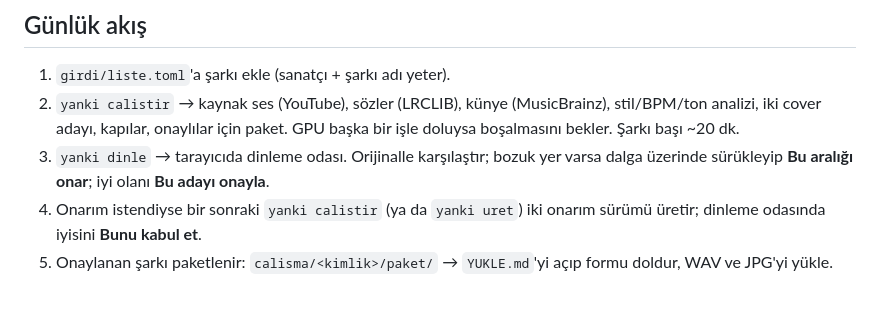
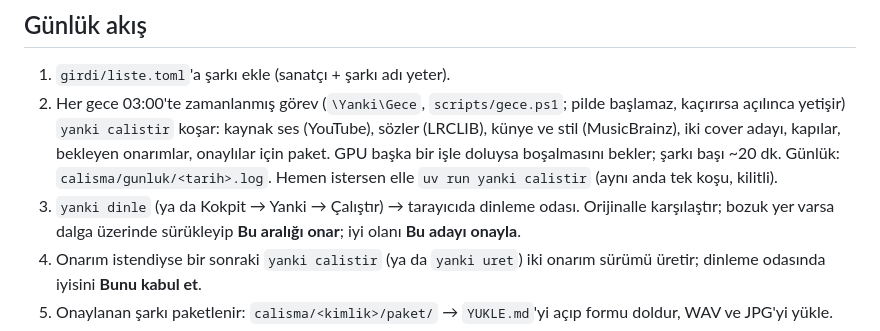
Before and after one commit to Scryne/yanki, a Markdown page: README.md, the part around the change. Rendered like a GitHub page; blank space fills up the shorter version.

Commit message:
README ve final doküman: gece görevi, kilit, Kokpit
Co-Authored-By: Claude Opus 5.5 <noreply@anthropic.com>

```diff
--- a/README.md
+++ b/README.md
@@ -7,9 +7,11 @@ yüklenmeye hazır bir pakete çevirir. Yükleme adımı insanda kalır: dağıt
 ## Günlük akış
 
 1. `girdi/liste.toml`'a şarkı ekle (sanatçı + şarkı adı yeter).
-2. `yanki calistir` → kaynak ses (YouTube), sözler (LRCLIB), künye (MusicBrainz), stil/BPM/ton analizi, iki cover adayı,
-   kapılar, onaylılar için paket. GPU başka bir işle doluysa boşalmasını bekler. Şarkı başı ~20 dk.
-3. `yanki dinle` → tarayıcıda dinleme odası. Orijinalle karşılaştır; bozuk yer varsa dalga üzerinde sürükleyip
+2. Her gece 03:00'te zamanlanmış görev (`\Yanki\Gece`, `scripts/gece.ps1`; pilde başlamaz, kaçırırsa açılınca yetişir)
+   `yanki calistir` koşar: kaynak ses (YouTube), sözler (LRCLIB), künye ve stil (MusicBrainz), iki cover adayı, kapılar,
+   bekleyen onarımlar, onaylılar için paket. GPU başka bir işle doluysa boşalmasını bekler; şarkı başı ~20 dk.
+   Günlük: `calisma/gunluk/<tarih>.log`. Hemen istersen elle `uv run yanki calistir` (aynı anda tek koşu, kilitli).
+3. `yanki dinle` (ya da Kokpit → Yanki → Çalıştır) → tarayıcıda dinleme odası. Orijinalle karşılaştır; bozuk yer varsa dalga üzerinde sürükleyip
    **Bu aralığı onar**; iyi olanı **Bu adayı onayla**.
 4. Onarım istendiyse bir sonraki `yanki calistir` (ya da `yanki uret`) iki onarım sürümü üretir; dinleme odasında iyisini
    **Bunu kabul et**.
```
Also changed, not shown: docs/Final-Dokuman.md (+1 -0 lines).
